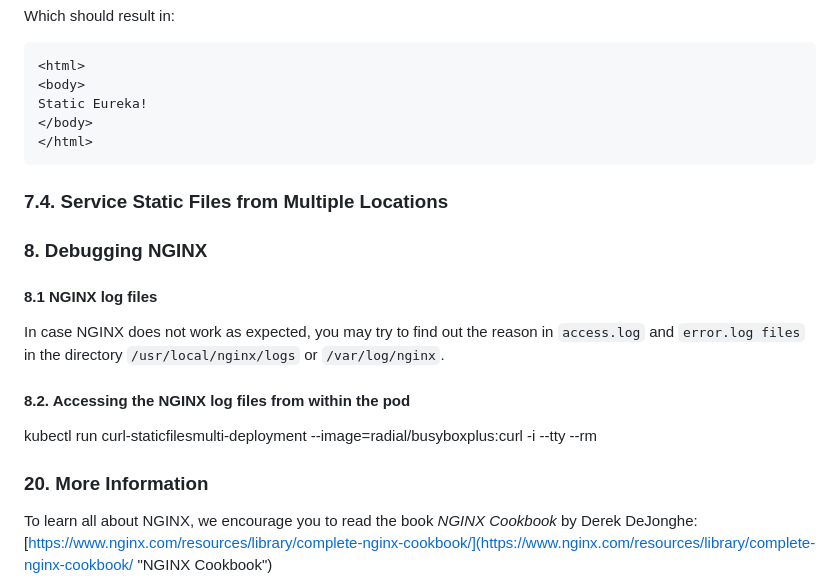
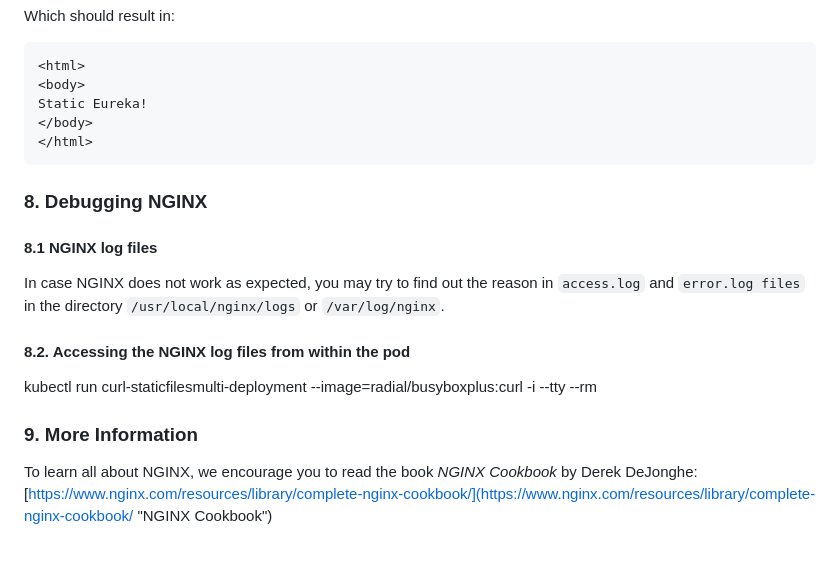
Before and after one commit to OGcanviz/tutorial-introduction-to-NGINX, a Markdown page: README.md, the part around the change printed below. GitHub-like rendering; blank space fills up the shorter version.

```diff
--- a/README.md
+++ b/README.md
@@ -526,10 +552,6 @@ Which should result in:
     </body>
     </html>
 
-### 7.4. Service Static Files from Multiple Locations
-
-
-
 ### 8. Debugging NGINX
 
 #### 8.1 NGINX log files
@@ -540,11 +562,7 @@ In case NGINX does not work as expected, you may try to find out the reason in `
 
 kubectl run curl-staticfilesmulti-deployment --image=radial/busyboxplus:curl -i --tty --rm
 
-
-
-
-
-### 20. More Information
+### 9. More Information
 
 To learn all about NGINX, we encourage you to read the book *NGINX Cookbook* by Derek DeJonghe: [https://www.nginx.com/resources/library/complete-nginx-cookbook/](https://www.nginx.com/resources/library/complete-nginx-cookbook/ "NGINX Cookbook")
 
```
Also changed, not shown: other parts of README.md (+60 -15 lines), images/Canviz.png (added), 1 other file.
